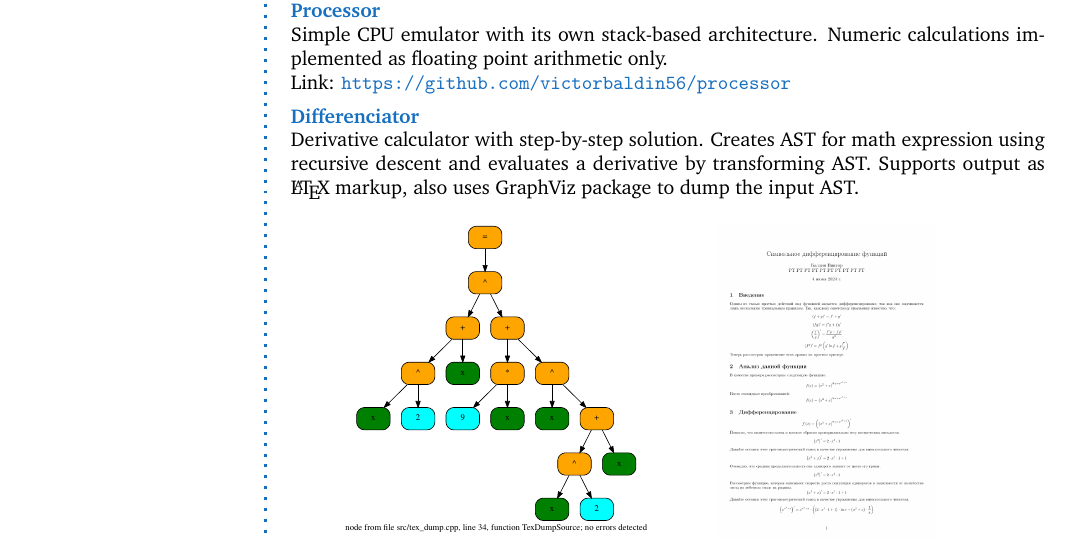
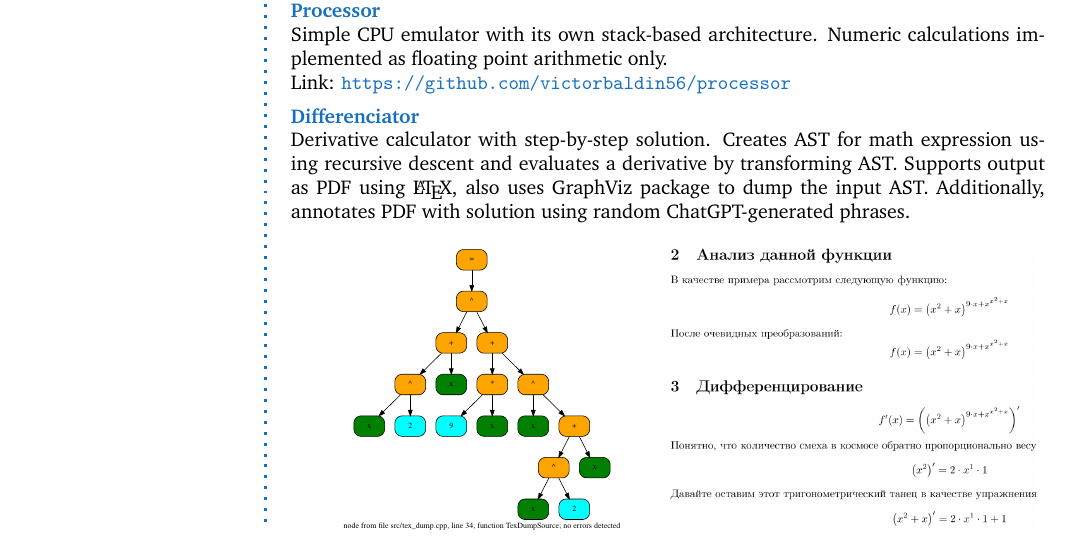
Before and after one commit to victorbaldin56/cv, a LaTeX CV (CV_BaldinVA.tex): part of page 1 of 2, cut so that both start at the same text. Compiled offline with pdfLaTeX.

Commit message:
approved by ded

```diff
--- a/CV_BaldinVA.tex
+++ b/CV_BaldinVA.tex
@@ -114,17 +114,17 @@ Link: \url{https://github.com/victorbaldin56/processor}
 \CVItem{Differenciator}{
 Derivative calculator with step-by-step solution. Creates AST for
 math expression using recursive descent and evaluates a derivative by transforming AST.
-Supports output as {\LaTeX} markup, also uses GraphViz package to dump the input AST.
+Supports output as PDF using {\LaTeX}, also uses GraphViz package to dump the input AST.
+Additionally, annotates PDF with solution using random ChatGPT-generated phrases.
 \begin{figure}[h]
     \centering
 
-    \begin{subfigure}[b]{0.3\textwidth}
-        \includegraphics[height=0.2\textheight]{diff_graphviz_sample.eps}
+    \begin{subfigure}[b]{0.34\textwidth}
+        \includegraphics[width=\textwidth]{diff_graphviz_sample.eps}
         \caption{Dumped AST}
     \end{subfigure}
-    \hspace{1.5cm}
-    \begin{subfigure}[b]{0.3\textwidth}
-        \includegraphics[height=0.2\textheight]{diff_tex.png}
+    \begin{subfigure}[b]{0.34\textwidth}
+        \includegraphics[width=\textwidth]{diff_tex_cropped.png}
         \caption{{\LaTeX} PDF output}
     \end{subfigure}
 \end{figure}
```
Also changed, not shown: diff_tex.png, diff_tex_cropped.png (added).
